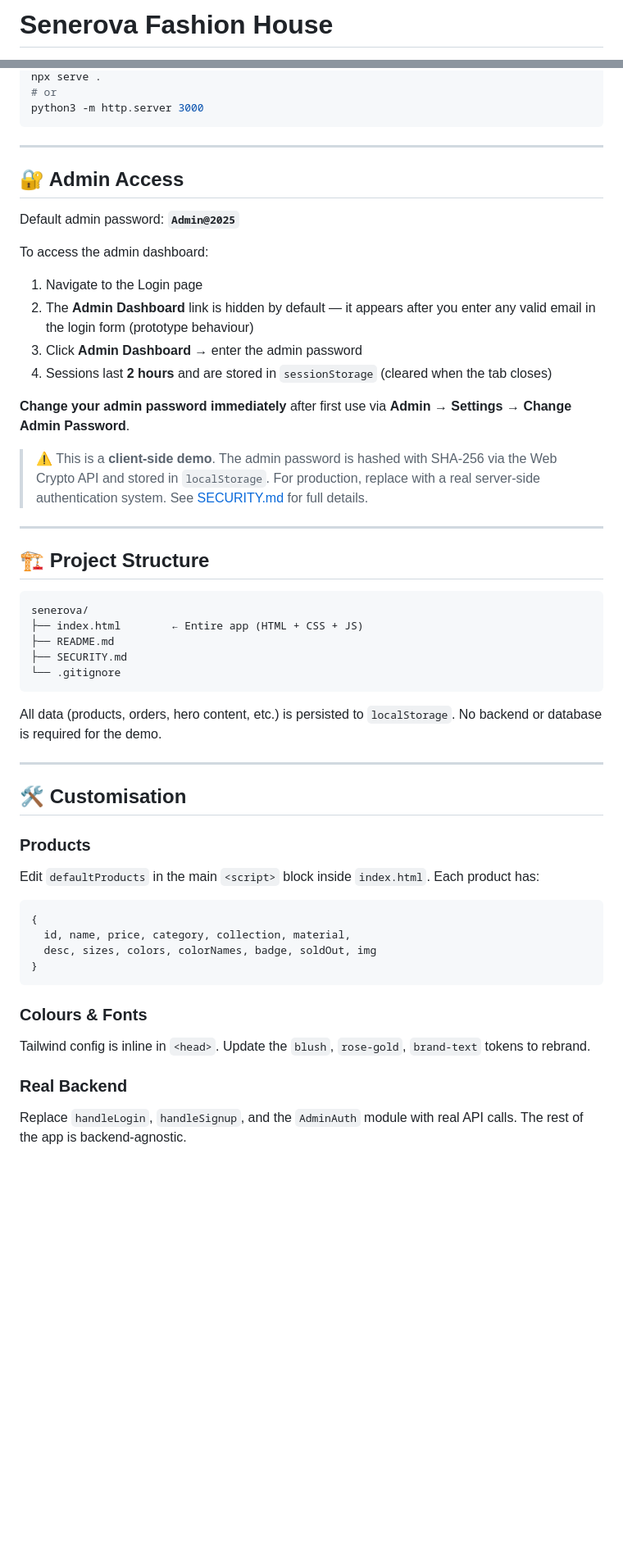
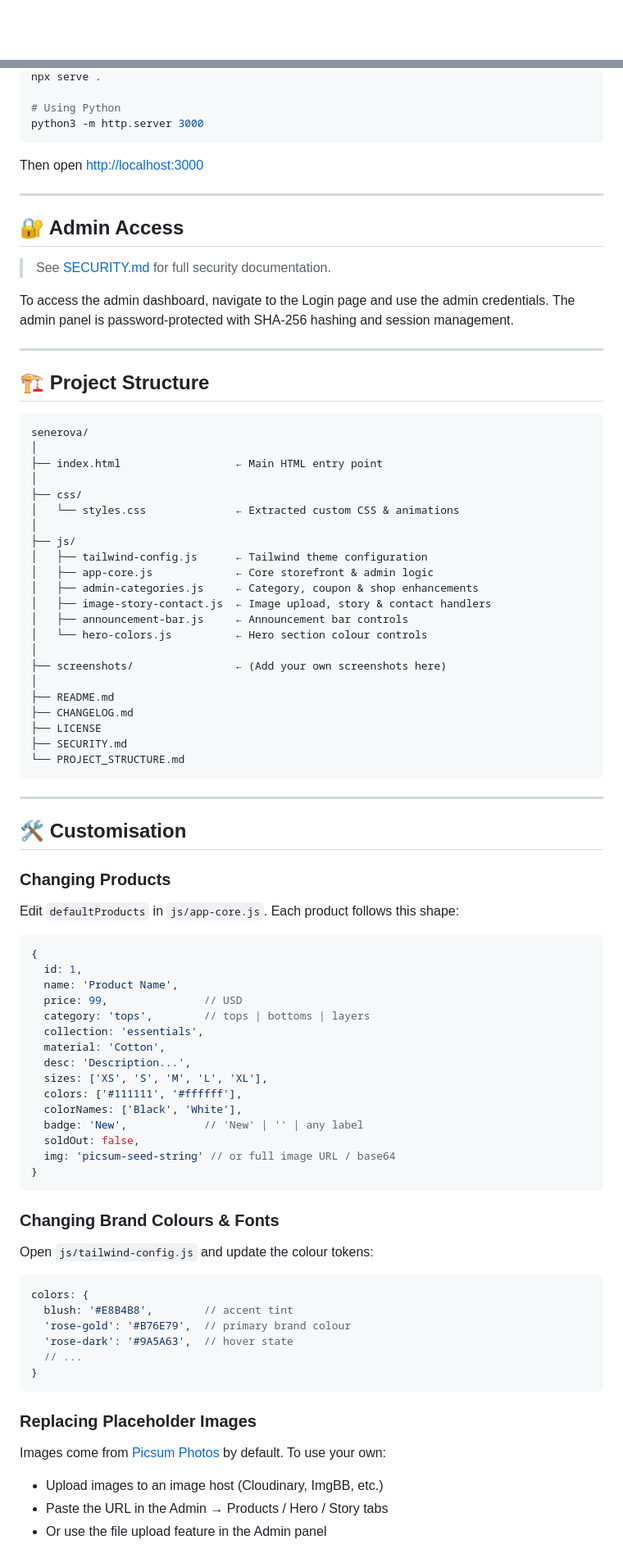
Before and after one commit to Mahamudtamim/senerova, a Markdown page: README.md, 2 parts joined by grey strips. Shown at 82% size. GitHub-like rendering; blank space fills up the shorter version.

````diff
--- a/README.md
+++ b/README.md
@@ -1,2 +1,2 @@
-# Senerova Fashion House
+<div align="center">
 
@@ -61,23 +90,18 @@ For live-reload development:
 npx serve .
-# or
+
+# Using Python
 python3 -m http.server 3000
 ```
+
+Then open [http://localhost:3000](http://localhost:3000)
 
 ---
 
 ## 🔐 Admin Access
 
-Default admin password: **`Admin@2025`**
+> See [SECURITY.md](SECURITY.md) for full security documentation.
 
-To access the admin dashboard:
-1. Navigate to the Login page
-2. The **Admin Dashboard** link is hidden by default — it appears after you enter any valid email in the login form (prototype behaviour)
-3. Click **Admin Dashboard** → enter the admin password
-4. Sessions last **2 hours** and are stored in `sessionStorage` (cleared when the tab closes)
-
-**Change your admin password immediately** after first use via **Admin → Settings → Change Admin Password**.
-
-> ⚠️ This is a **client-side demo**. The admin password is hashed with SHA-256 via the Web Crypto API and stored in `localStorage`. For production, replace with a real server-side authentication system. See [SECURITY.md](SECURITY.md) for full details.
+To access the admin dashboard, navigate to the Login page and use the admin credentials. The admin panel is password-protected with SHA-256 hashing and session management.
 
 ---
 
@@ -85,29 +109,69 @@ To access the admin dashboard:
 
 ```
 senerova/
-├── index.html        ← Entire app (HTML + CSS + JS)
+│
+├── index.html                  ← Main HTML entry point
+│
+├── css/
+│   └── styles.css              ← Extracted custom CSS & animations
+│
+├── js/
+│   ├── tailwind-config.js      ← Tailwind theme configuration
+│   ├── app-core.js             ← Core storefront & admin logic
+│   ├── admin-categories.js     ← Category, coupon & shop enhancements
+│   ├── image-story-contact.js  ← Image upload, story & contact handlers
+│   ├── announcement-bar.js     ← Announcement bar controls
+│   └── hero-colors.js          ← Hero section colour controls
+│
+├── screenshots/                ← (Add your own screenshots here)
+│
 ├── README.md
+├── CHANGELOG.md
+├── LICENSE
 ├── SECURITY.md
-└── .gitignore
+└── PROJECT_STRUCTURE.md
 ```
-
-All data (products, orders, hero content, etc.) is persisted to `localStorage`. No backend or database is required for the demo.
 
 ---
 
 ## 🛠️ Customisation
 
-### Products
-Edit `defaultProducts` in the main `<script>` block inside `index.html`. Each product has:
+### Changing Products
+Edit `defaultProducts` in `js/app-core.js`. Each product follows this shape:
+
 ```js
 {
-  id, name, price, category, collection, material,
-  desc, sizes, colors, colorNames, badge, soldOut, img
+  id: 1,
+  name: 'Product Name',
+  price: 99,               // USD
+  category: 'tops',        // tops | bottoms | layers
+  collection: 'essentials',
+  material: 'Cotton',
+  desc: 'Description...',
+  sizes: ['XS', 'S', 'M', 'L', 'XL'],
+  colors: ['#111111', '#ffffff'],
+  colorNames: ['Black', 'White'],
+  badge: 'New',            // 'New' | '' | any label
+  soldOut: false,
+  img: 'picsum-seed-string' // or full image URL / base64
 }
 ```
 
-### Colours & Fonts
-Tailwind config is inline in `<head>`. Update the `blush`, `rose-gold`, `brand-text` tokens to rebrand.
+### Changing Brand Colours & Fonts
+Open `js/tailwind-config.js` and update the colour tokens:
 
-### Real Backend
-Replace `handleLogin`, `handleSignup`, and the `AdminAuth` module with real API calls. The rest of the app is backend-agnostic.
+```js
+colors: {
+  blush: '#E8B4B8',        // accent tint
+  'rose-gold': '#B76E79',  // primary brand colour
+  'rose-dark': '#9A5A63',  // hover state
+  // ...
+}
+```
+
+### Replacing Placeholder Images
+Images come from [Picsum Photos](https://picsum.photos) by default. To use your own:
+- Upload images to an image host (Cloudinary, ImgBB, etc.)
+- Paste the URL in the Admin → Products / Hero / Story tabs
+- Or use the file upload feature in the Admin panel
+
````
Also changed, not shown: other parts of README.md (+113 -44 lines).
